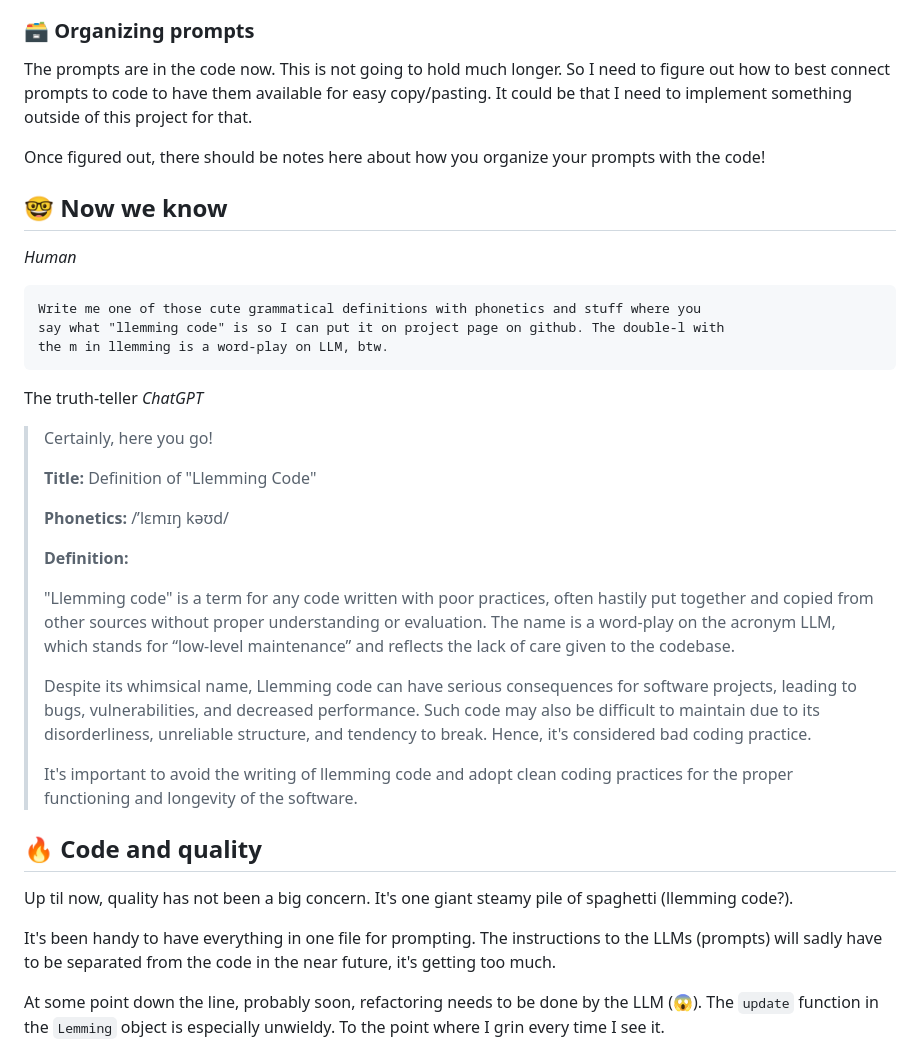
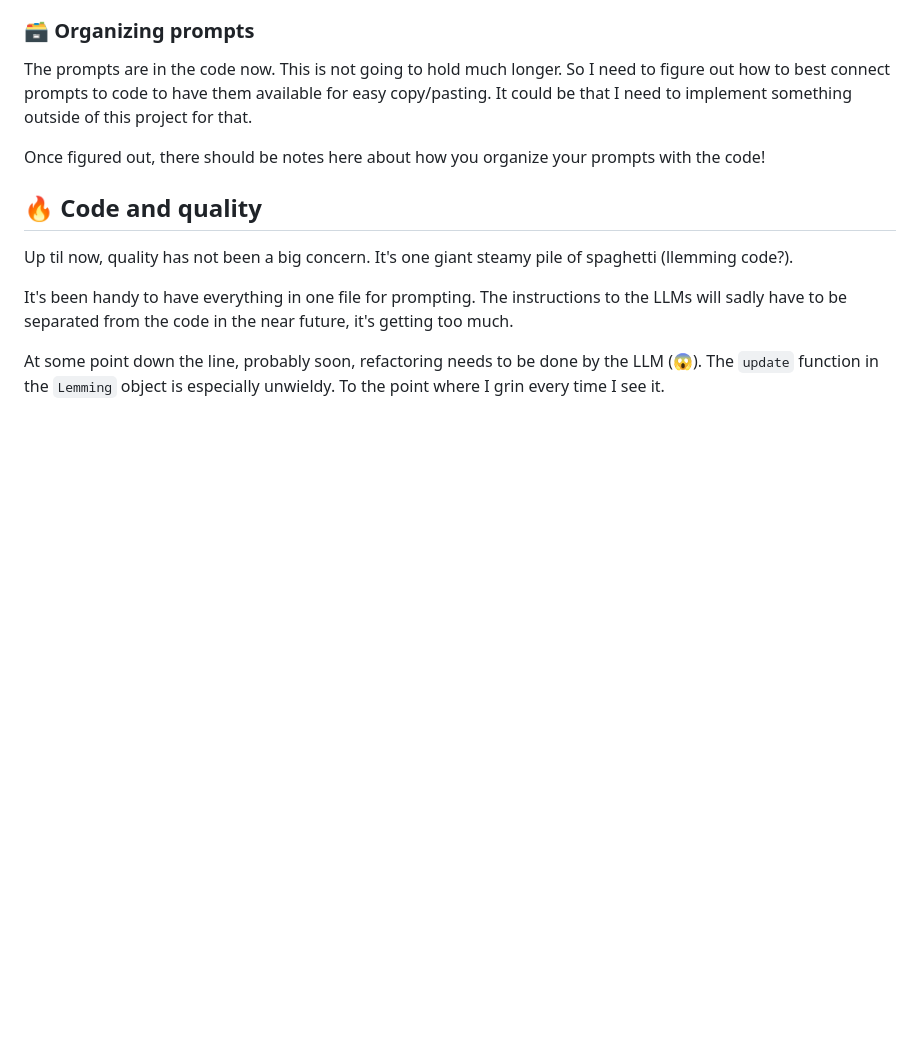
Before and after one commit to romland/llemmings, a Markdown page: README.md, the part around the change. GitHub-like rendering; blank space fills up the shorter version.

Commit message:
README: ditched definition of llemming code

````diff
--- a/README.md
+++ b/README.md
@@ -86,34 +86,10 @@ to implement something outside of this project for that.
 Once figured out, there should be notes here about how you organize your prompts with the code!
 
 
-## 🤓 Now we know
-_Human_
-```
-Write me one of those cute grammatical definitions with phonetics and stuff where you
-say what "llemming code" is so I can put it on project page on github. The double-l with
-the m in llemming is a word-play on LLM, btw.
-```
-
-The truth-teller _ChatGPT_
-> Certainly, here you go!
->
-> **Title:** Definition of "Llemming Code"
->
-> **Phonetics:** /’lɛmɪŋ kəʊd/
->
-> **Definition:**
->
-> "Llemming code" is a term for any code written with poor practices, often hastily put together and copied from other sources without proper understanding or evaluation. The name is a word-play on the acronym LLM, which stands for “low-level maintenance” and reflects the lack of care given to the codebase.
->
-> Despite its whimsical name, Llemming code can have serious consequences for software projects, leading to bugs, vulnerabilities, and decreased performance. Such code may also be difficult to maintain due to its disorderliness, unreliable structure, and tendency to break. Hence, it's considered bad coding practice.
->
-> It's important to avoid the writing of llemming code and adopt clean coding practices for the proper functioning and longevity of the software.
-
-
 ## 🔥 Code and quality
 Up til now, quality has not been a big concern. It's one giant steamy pile of spaghetti (llemming code?).
 
-It's been handy to have everything in one file for prompting. The instructions to the LLMs (prompts)
+It's been handy to have everything in one file for prompting. The instructions to the LLMs
 will sadly have to be separated from the code in the near future, it's getting too much.
 
 At some point down the line, probably soon, refactoring needs to be done by the LLM (😱). The `update` function in the `Lemming`
````
